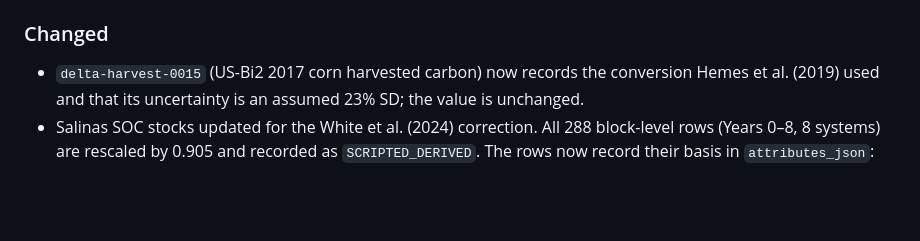
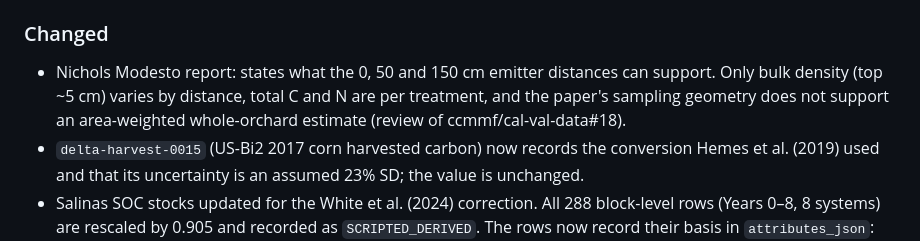
Before and after one commit to ccmmf/cal-val-data, a Markdown page: CHANGELOG.md, the part around the change. Rendered like a GitHub page; blank space fills up the shorter version.

```diff
--- a/CHANGELOG.md
+++ b/CHANGELOG.md
@@ -16,6 +16,10 @@ Changes to datasets, schemas, and curation workflows are documented here.
 
 ### Changed
 
+- Nichols Modesto report: states what the 0, 50 and 150 cm emitter distances
+  can support. Only bulk density (top ~5 cm) varies by distance, total C and N
+  are per treatment, and the paper's sampling geometry does not support an
+  area-weighted whole-orchard estimate (review of ccmmf/cal-val-data#18).
 - `delta-harvest-0015` (US-Bi2 2017 corn harvested carbon) now records the
   conversion Hemes et al. (2019) used and that its uncertainty is an assumed
   23% SD; the value is unchanged.
```
Also changed, not shown: data_raw/nichols_modesto_2024/data_entry_report.md (+14 -0 lines).
